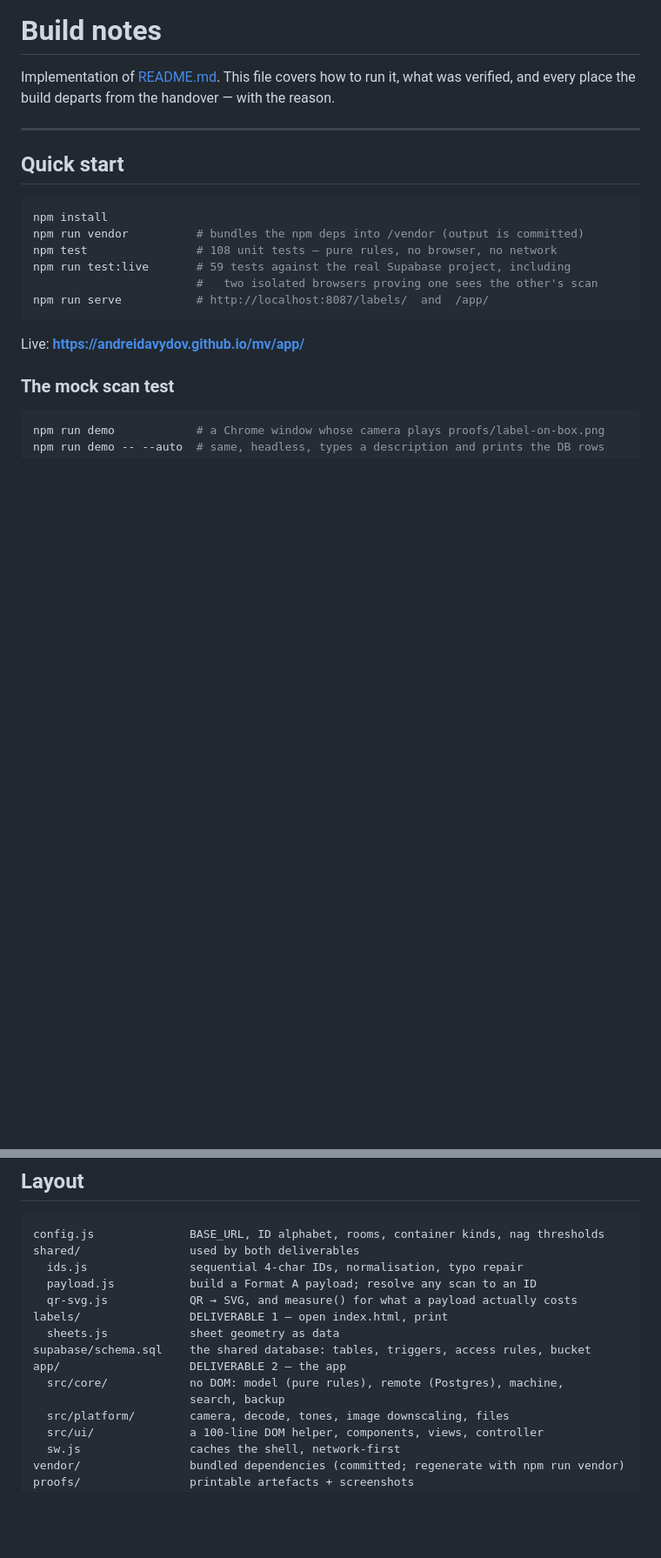
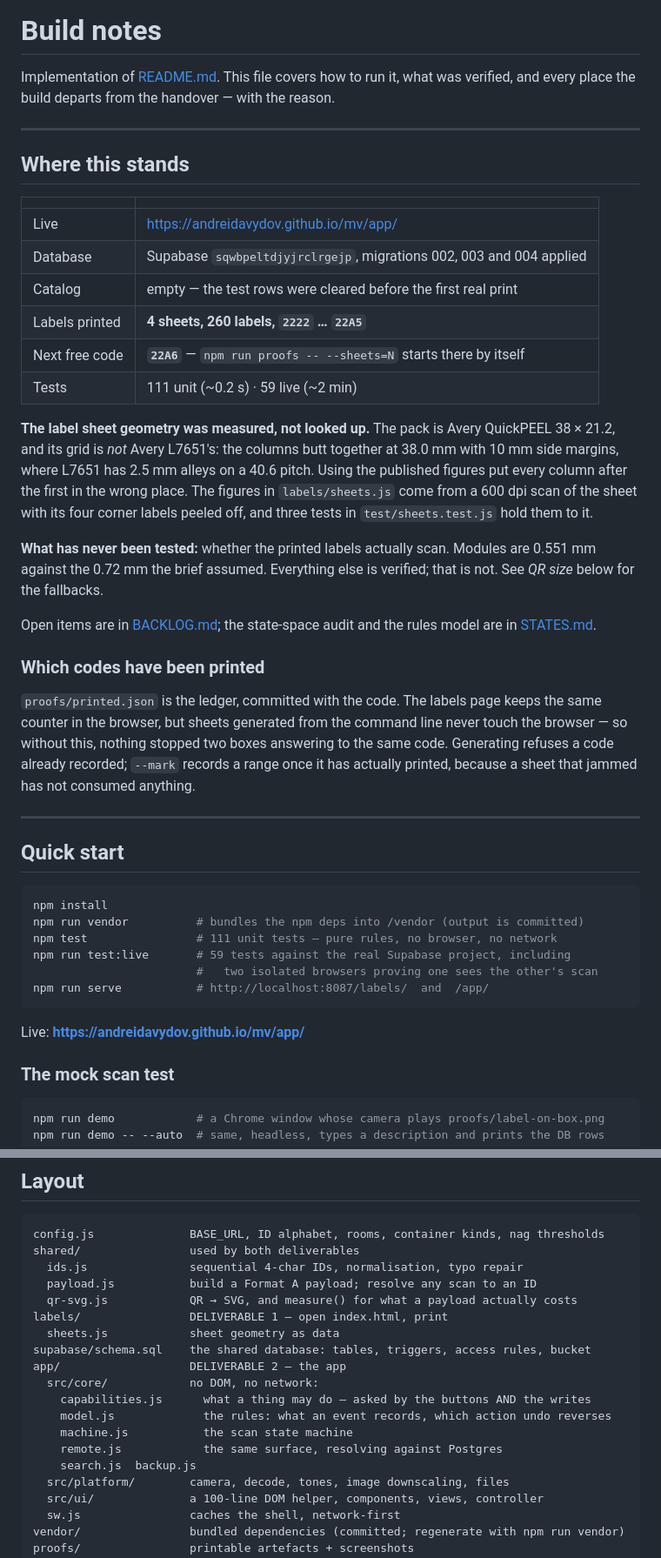
Before and after one commit to AndreiDavydov/mv, a Markdown page: BUILD.md, 2 parts joined by grey strips. Shown at 87% size. Drawn GitHub-style; blank space fills up the shorter version.

````diff
--- a/BUILD.md
+++ b/BUILD.md
@@ -6,12 +6,49 @@ reason.
 
 ---
 
+## Where this stands
+
+| | |
+|---|---|
+| Live | https://andreidavydov.github.io/mv/app/ |
+| Database | Supabase `sqwbpeltdjyjrclrgejp`, migrations 002, 003 and 004 applied |
+| Catalog | empty — the test rows were cleared before the first real print |
+| Labels printed | **4 sheets, 260 labels, `2222` … `22A5`** |
+| Next free code | **`22A6`** — `npm run proofs -- --sheets=N` starts there by itself |
+| Tests | 111 unit (~0.2 s) · 59 live (~2 min) |
+
+**The label sheet geometry was measured, not looked up.** The pack is Avery
+QuickPEEL 38 × 21.2, and its grid is *not* Avery L7651's: the columns butt
+together at 38.0 mm with 10 mm side margins, where L7651 has 2.5 mm alleys on a
+40.6 pitch. Using the published figures put every column after the first in the
+wrong place. The figures in `labels/sheets.js` come from a 600 dpi scan of the
+sheet with its four corner labels peeled off, and three tests in
+`test/sheets.test.js` hold them to it.
+
+**What has never been tested:** whether the printed labels actually scan.
+Modules are 0.551 mm against the 0.72 mm the brief assumed. Everything else is
+verified; that is not. See *QR size* below for the fallbacks.
+
+Open items are in [BACKLOG.md](BACKLOG.md); the state-space audit and the rules
+model are in [STATES.md](STATES.md).
+
+### Which codes have been printed
+
+`proofs/printed.json` is the ledger, committed with the code. The labels page
+keeps the same counter in the browser, but sheets generated from the command
+line never touch the browser — so without this, nothing stopped two boxes
+answering to the same code. Generating refuses a code already recorded; `--mark`
+records a range once it has actually printed, because a sheet that jammed has
+not consumed anything.
+
+---
+
 ## Quick start
 
 ```bash
 npm install
 npm run vendor          # bundles the npm deps into /vendor (output is committed)
-npm test                # 108 unit tests — pure rules, no browser, no network
+npm test                # 111 unit tests — pure rules, no browser, no network
 npm run test:live       # 59 tests against the real Supabase project, including
                         #   two isolated browsers proving one sees the other's scan
 npm run serve           # http://localhost:8087/labels/  and  /app/
@@ -133,8 +170,12 @@ labels/                DELIVERABLE 1 — open index.html, print
   sheets.js            sheet geometry as data
 supabase/schema.sql    the shared database: tables, triggers, access rules, bucket
 app/                   DELIVERABLE 2 — the app
-  src/core/            no DOM: model (pure rules), remote (Postgres), machine,
-                       search, backup
+  src/core/            no DOM, no network:
+    capabilities.js      what a thing may do — asked by the buttons AND the writes
+    model.js             the rules: what an event records, which action undo reverses
+    machine.js           the scan state machine
+    remote.js            the same surface, resolving against Postgres
+    search.js  backup.js
   src/platform/        camera, decode, tones, image downscaling, files
   src/ui/              a 100-line DOM helper, components, views, controller
   sw.js                caches the shell, network-first
````
Also changed, not shown: other parts of BUILD.md (+2 -2 lines), BACKLOG.md (+41 -46 lines).
